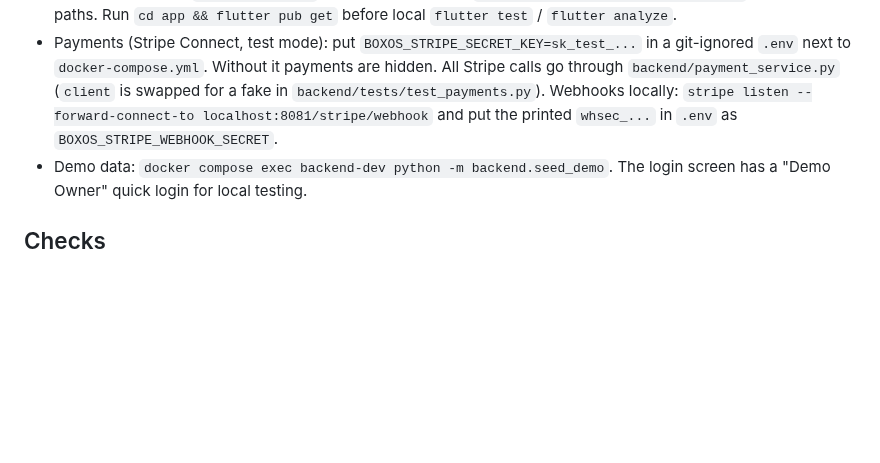
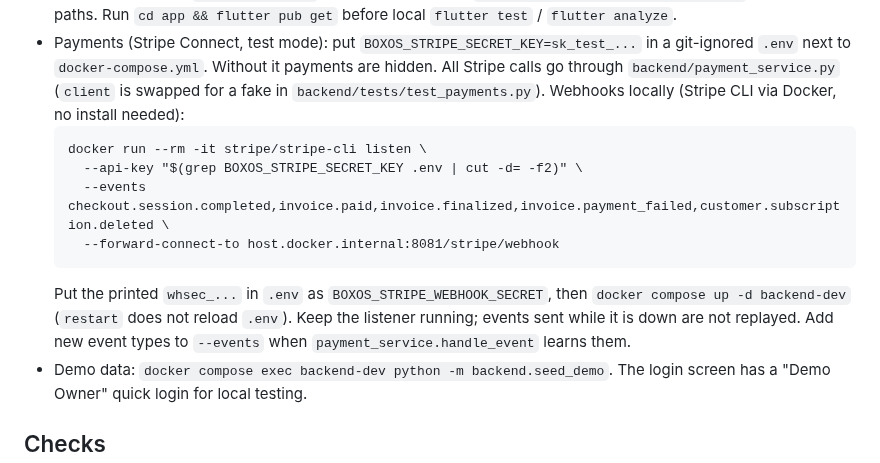
Before and after one commit to simisimon/BoxOS, a Markdown page: CLAUDE.md, the part around the change. GitHub-like rendering; blank space fills up the shorter version.

Commit message:
Document the Stripe webhook listener via Docker
The current Stripe CLI requires --events; list the events BoxOS handles
and note that .env changes need docker compose up -d.

Co-Authored-By: Claude Opus 5.5 <noreply@anthropic.com>
Claude-Session: https://claude.ai/code/session_015rAYKHuxa4QviijFmhRcw3

````diff
--- a/CLAUDE.md
+++ b/CLAUDE.md
@@ -21,8 +21,17 @@ PostgreSQL backend in `backend/`, wired together by `docker-compose.yml`.
   in a git-ignored `.env` next to `docker-compose.yml`. Without it payments are
   hidden. All Stripe calls go through `backend/payment_service.py` (`client`
   is swapped for a fake in `backend/tests/test_payments.py`).
-  Webhooks locally: `stripe listen --forward-connect-to localhost:8081/stripe/webhook`
-  and put the printed `whsec_...` in `.env` as `BOXOS_STRIPE_WEBHOOK_SECRET`.
+  Webhooks locally (Stripe CLI via Docker, no install needed):
+  ```
+  docker run --rm -it stripe/stripe-cli listen \
+    --api-key "$(grep BOXOS_STRIPE_SECRET_KEY .env | cut -d= -f2)" \
+    --events checkout.session.completed,invoice.paid,invoice.finalized,invoice.payment_failed,customer.subscription.deleted \
+    --forward-connect-to host.docker.internal:8081/stripe/webhook
+  ```
+  Put the printed `whsec_...` in `.env` as `BOXOS_STRIPE_WEBHOOK_SECRET`, then
+  `docker compose up -d backend-dev` (`restart` does not reload `.env`). Keep
+  the listener running; events sent while it is down are not replayed. Add new
+  event types to `--events` when `payment_service.handle_event` learns them.
 - Demo data: `docker compose exec backend-dev python -m backend.seed_demo`.
   The login screen has a "Demo Owner" quick login for local testing.
 
````
